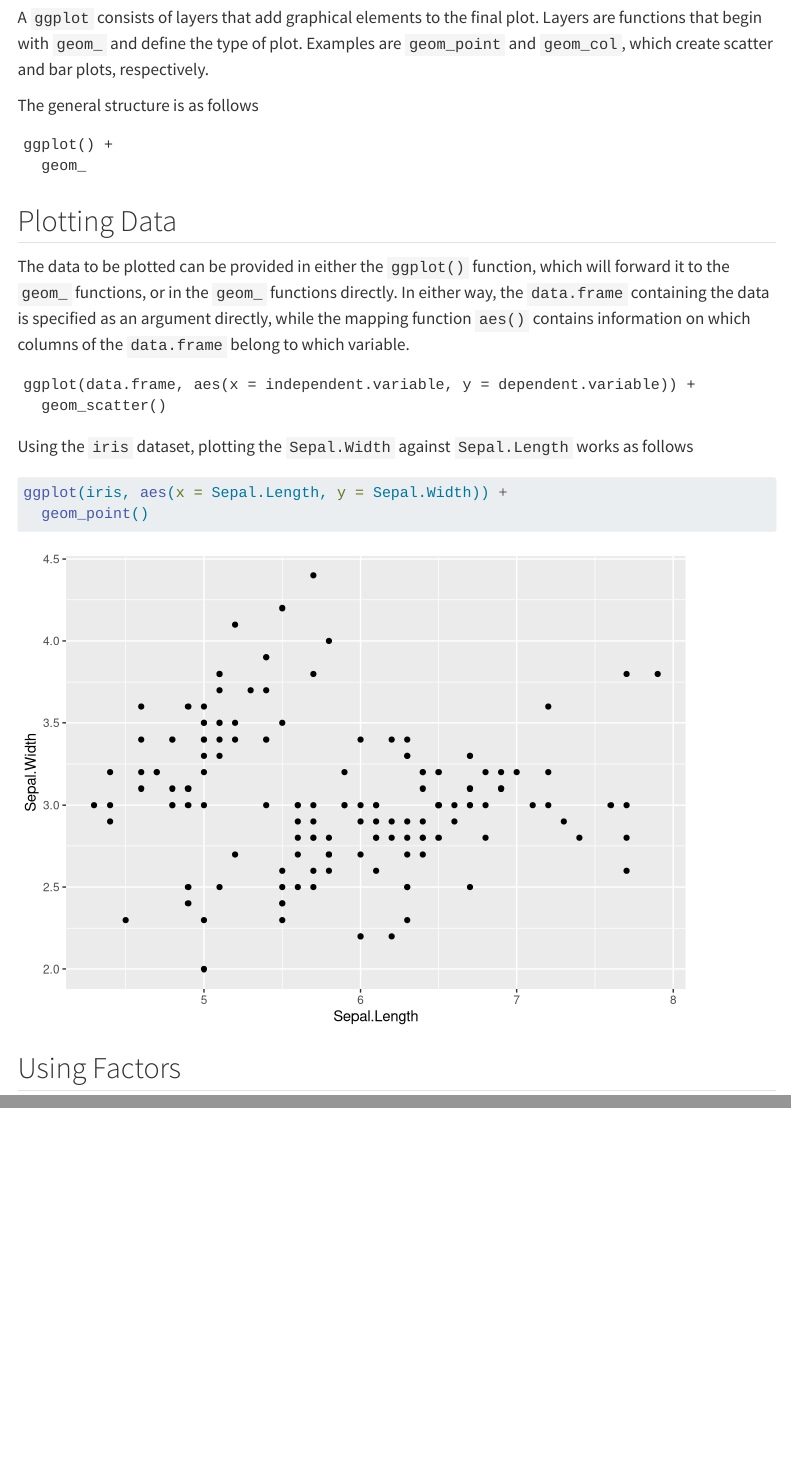
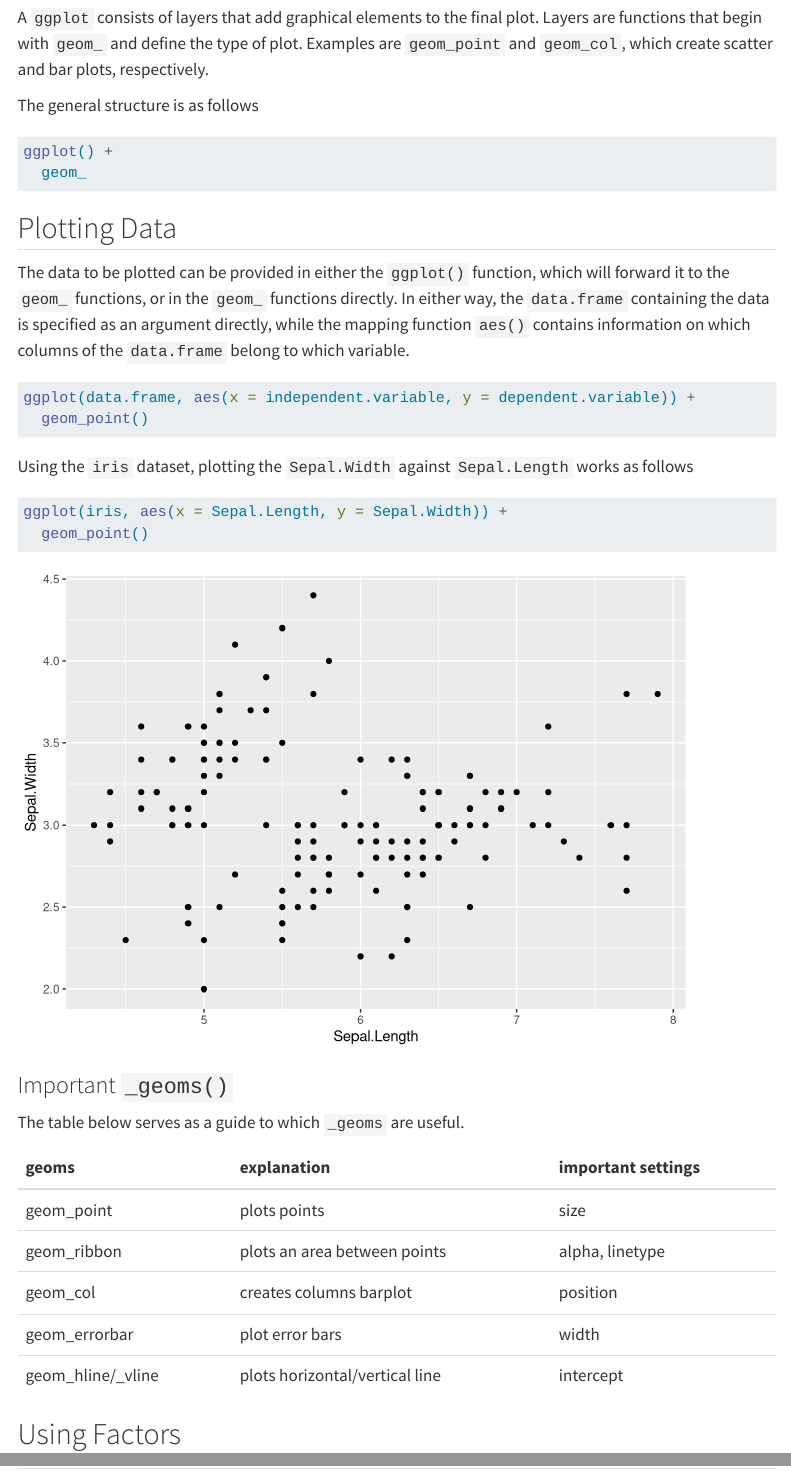
Before and after one commit to snutebiller/r-collection, a Quarto document (index.qmd): the page in a window 1100 px wide, from 220 px down, and a second part further down, joined at a grey line. Rendered offline with R 4.5, knitr and Pandoc in place of Quarto, with nearby package versions; some code elsewhere in the file could not run offline; menus at the side of the page are left out; long lines of code are wrapped.

Commit message:
changes to index.html

````diff
--- a/index.qmd
+++ b/index.qmd
@@ -2,13 +2,16 @@
 title: "ggplot2"
 execute:
   echo: true
-  warning: true
+  warning: false
 editor_options:
   chunk_output_type: console
 ---
 ```{r}
 #| echo: false
 library(ggplot2)
+library(knitr)
+library(kableExtra)
+library(cowplot)
 ```
 
 # ggplot2 basics
@@ -21,7 +24,9 @@ Layers are functions that begin with `geom_` and define the type of plot.
 Examples are `geom_point` and `geom_col`, which create scatter and bar plots, respectively.
 
 The general structure is as follows
-```
+```{r}
+#| eval: false
+
 ggplot() +
   geom_
 ```
@@ -32,9 +37,11 @@ to the `geom_` functions, or in the `geom_` functions directly. In either way,
 the `data.frame` containing the data is specified as an argument directly, while the mapping function
 `aes()` contains information on which columns of the `data.frame` belong to which variable.
 
-```
+```{r}
+#| eval: false
+
 ggplot(data.frame, aes(x = independent.variable, y = dependent.variable)) +
-  geom_scatter()
+  geom_point()
 ```
 
 Using the `iris` dataset, plotting the `Sepal.Width` against `Sepal.Length` works
@@ -43,6 +50,54 @@ as follows
 ggplot(iris, aes(x = Sepal.Length, y = Sepal.Width)) +
   geom_point()
 ```
+
+### Important `_geoms()`
+```{r}
+#| include: false
+
+c_geom <- c(
+  "geom_point",
+  "geom_ribbon",
+  "geom_col",
+  "geom_errorbar",
+  "geom_hline/_vline"
+)
+
+c_geom_expl <- c(
+  "plots points",
+  "plots an area between points",
+  "creates columns barplot",
+  "plot error bars",
+  "plots horizontal/vertical line"
+)
+
+c_geom_imp_settings <- c(
+  "size",
+  "alpha, linetype",
+  "position",
+  "width",
+  "intercept"
+)
+geom_kable_colnames <- c(
+  "geoms",
+  "explanation",
+  "important settings"
+)
+geom_kable <- data.frame(
+  geoms = c_geom,
+  explanations = c_geom_expl,
+  settings = c_geom_imp_settings
+) |>
+  kable(col.names = geom_kable_colnames) |>
+  kable_styling()
+```
+The table below serves as a guide to which `_geoms` are useful.
+```{r}
+#| echo: false
+
+geom_kable
+```
+
 
 ## Using Factors
 It is necessary to differentiate between different datasets if they are displayed within
````
Also changed, not shown: docs/search.json, index.qmd (44 more changed lines), 9 other files.
